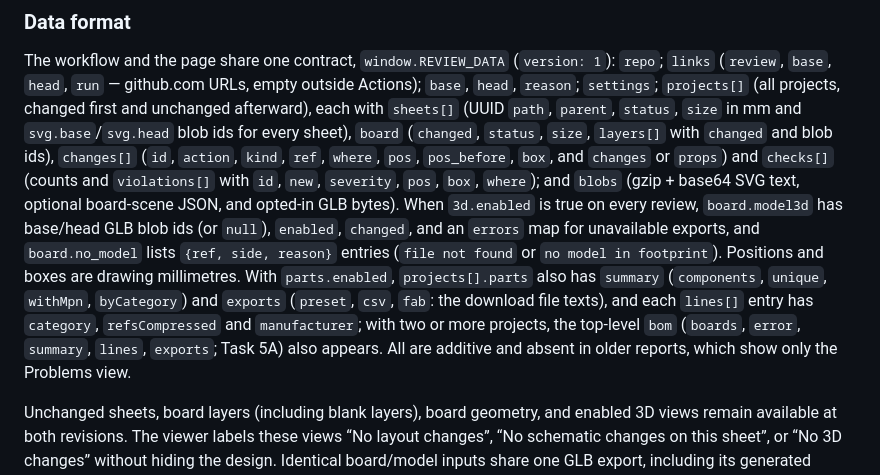
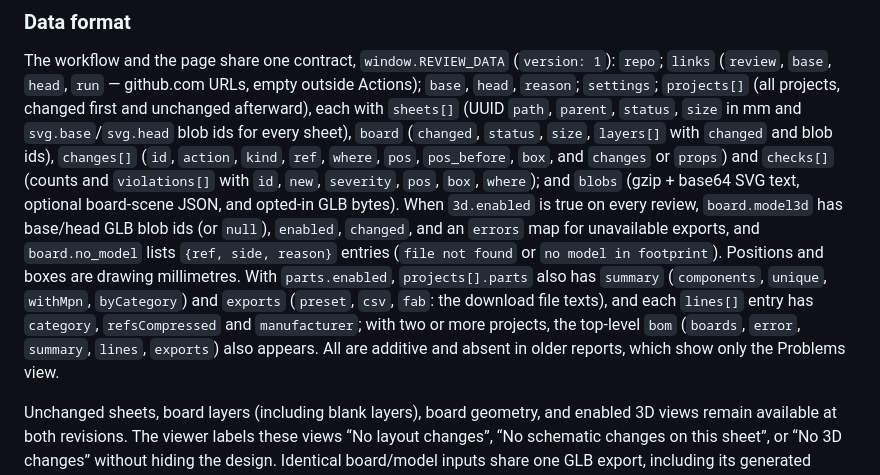
Before and after one commit to Cameronrlewis/kicad-review, a Markdown page: README.md, the part around the change. Rendered like a GitHub page.

Commit message:
docs: remove remaining BOM plan reference

```diff
--- a/README.md
+++ b/README.md
@@ -375,7 +375,7 @@ and `changes` or `props`) and `checks[]` (counts and `violations[]` with `id`, `
 `box`, `where`); and `blobs` (gzip + base64 SVG text, optional board-scene JSON, and opted-in GLB bytes). When `3d.enabled` is true
 on every review, `board.model3d` has base/head GLB blob ids (or `null`), `enabled`, `changed`, and
 an `errors` map for unavailable exports, and `board.no_model` lists `{ref, side, reason}` entries (`file not found` or `no model in
-footprint`). Positions and boxes are drawing millimetres. With `parts.enabled`, `projects[].parts` also has `summary` (`components`, `unique`, `withMpn`, `byCategory`) and `exports` (`preset`, `csv`, `fab`: the download file texts), and each `lines[]` entry has `category`, `refsCompressed` and `manufacturer`; with two or more projects, the top-level `bom` (`boards`, `error`, `summary`, `lines`, `exports`; Task 5A) also appears. All are additive and absent in older reports, which show only the Problems view.
+footprint`). Positions and boxes are drawing millimetres. With `parts.enabled`, `projects[].parts` also has `summary` (`components`, `unique`, `withMpn`, `byCategory`) and `exports` (`preset`, `csv`, `fab`: the download file texts), and each `lines[]` entry has `category`, `refsCompressed` and `manufacturer`; with two or more projects, the top-level `bom` (`boards`, `error`, `summary`, `lines`, `exports`) also appears. All are additive and absent in older reports, which show only the Problems view.
 
 Unchanged sheets, board layers (including blank layers), board geometry, and enabled 3D views remain
 available at both revisions. The viewer labels these views “No layout changes”, “No schematic changes
```
